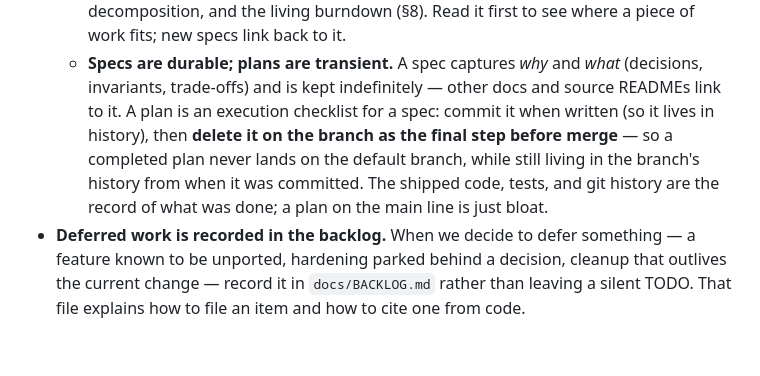
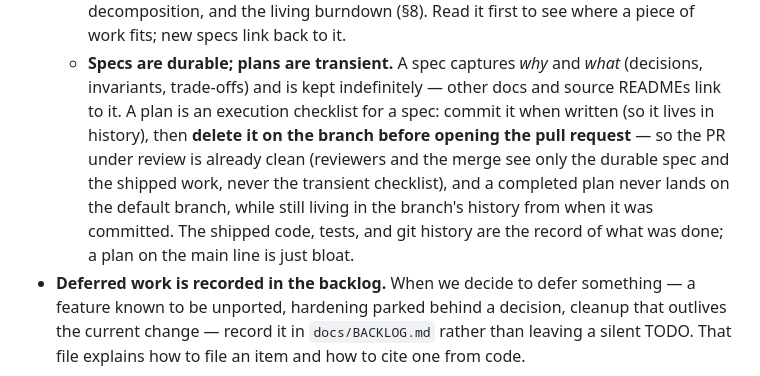
Before and after one commit to efokschaner/ffxiv-upgrade-modpack, a Markdown page: AGENTS.md, the part around the change. GitHub-like rendering; blank space fills up the shorter version.

Commit message:
docs(agents): delete the plan before opening the PR, not just before merge
So the PR under review is already clean — reviewers and the merge see only the
durable spec and the shipped work, never the transient plan checklist.

```diff
--- a/AGENTS.md
+++ b/AGENTS.md
@@ -205,11 +205,12 @@ The C# source is the map we navigate by, so keep the port traceable back to it.
   - **Specs are durable; plans are transient.** A spec captures *why* and *what*
     (decisions, invariants, trade-offs) and is kept indefinitely — other docs and
     source READMEs link to it. A plan is an execution checklist for a spec: commit it
-    when written (so it lives in history), then **delete it on the branch as the final
-    step before merge** — so a completed plan never lands on the default branch, while
-    still living in the branch's history from when it was committed. The shipped code,
-    tests, and git history are the record of what was done; a plan on the main line is
-    just bloat.
+    when written (so it lives in history), then **delete it on the branch before opening
+    the pull request** — so the PR under review is already clean (reviewers and the merge
+    see only the durable spec and the shipped work, never the transient checklist), and a
+    completed plan never lands on the default branch, while still living in the branch's
+    history from when it was committed. The shipped code, tests, and git history are the
+    record of what was done; a plan on the main line is just bloat.
 - **Deferred work is recorded in the backlog.** When we decide to defer something —
   a feature known to be unported, hardening parked behind a decision, cleanup that
   outlives the current change — record it in `docs/BACKLOG.md` rather than leaving a
```
